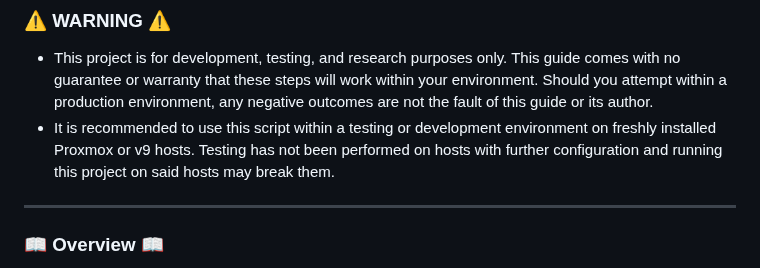
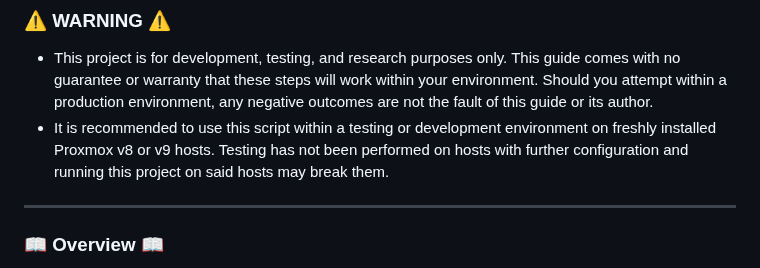
Before and after one commit to willjasen/tailmox, a Markdown page: README.md, the part around the change. GitHub-like rendering.

Commit message:
fix typo

```diff
--- a/README.md
+++ b/README.md
@@ -13,7 +13,7 @@ In the interest of complete transparency, if you follow this guide or use this p
 
 ### ⚠️ WARNING ⚠️
 - This project is for development, testing, and research purposes only. This guide comes with no guarantee or warranty that these steps will work within your environment. Should you attempt within a production environment, any negative outcomes are not the fault of this guide or its author.
-- It is recommended to use this script within a testing or development environment on freshly installed Proxmox or v9 hosts. Testing has not been performed on hosts with further configuration and running this project on said hosts may break them.
+- It is recommended to use this script within a testing or development environment on freshly installed Proxmox v8 or v9 hosts. Testing has not been performed on hosts with further configuration and running this project on said hosts may break them.
 
 ---
 
```
